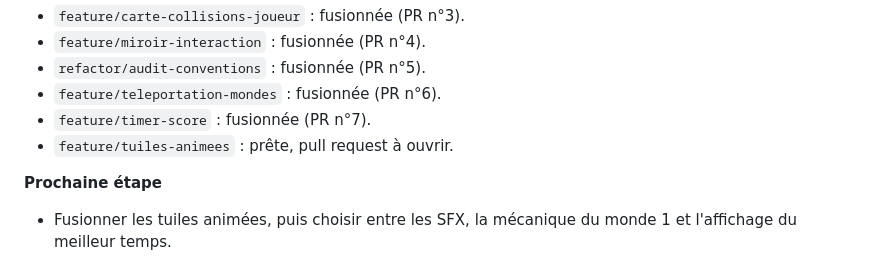
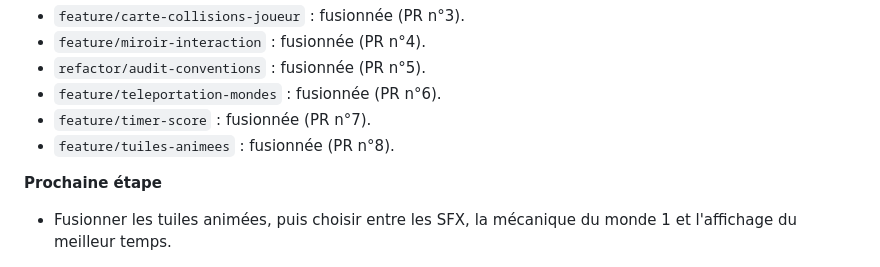
Before and after one commit to zaderlyl/glass_garden, a Markdown page: docs/journal/2026-09-30.md, the part around the change. Rendered like a GitHub page.

Commit message:
docs: Met à jour le journal du 30 septembre et ajoute celui du 1er octobre

```diff
--- a/docs/journal/2026-09-30.md
+++ b/docs/journal/2026-09-30.md
@@ -66,7 +66,7 @@
 - `refactor/audit-conventions` : fusionnée (PR n°5).
 - `feature/teleportation-mondes` : fusionnée (PR n°6).
 - `feature/timer-score` : fusionnée (PR n°7).
-- `feature/tuiles-animees` : prête, pull request à ouvrir.
+- `feature/tuiles-animees` : fusionnée (PR n°8).
 
 **Prochaine étape**
 - Fusionner les tuiles animées, puis choisir entre les SFX, la mécanique du monde 1 et l'affichage du meilleur temps.
```
Also changed, not shown: docs/journal/2026-10-01.md (added, +51 -0 lines).
